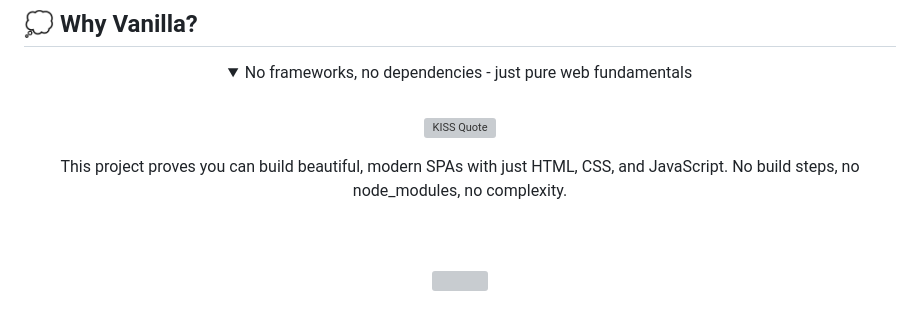
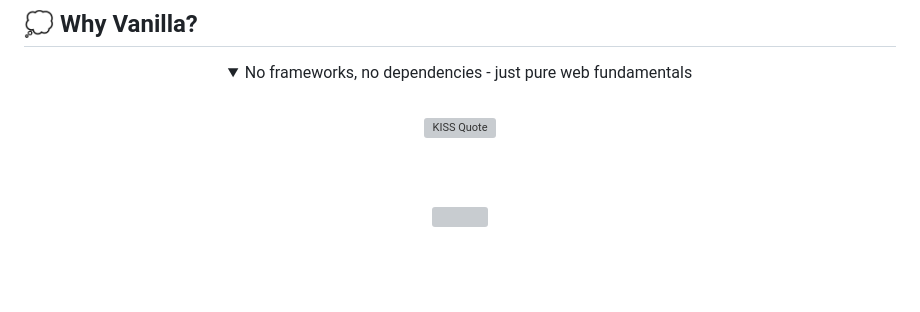
Before and after one commit to zuck30/zuckcv, a Markdown page: README.md, the part around the change. GitHub-like rendering; blank space fills up the shorter version; grey boxes are pictures that could not be loaded.

```diff
--- a/README.md
+++ b/README.md
@@ -176,9 +176,6 @@
   <p align="center">
     <img src="https://quotes-github-readme.vercel.app/api?type=horizontal&theme=tokyonight&quote=Keep%20it%20simple%2C%20stupid!&author=KISS%20Principle" alt="KISS Quote">
   </p>
-  <p align="center">
-    This project proves you can build beautiful, modern SPAs with just HTML, CSS, and JavaScript. No build steps, no node_modules, no complexity.
-  </p>
 </details>
 
 <br>
```
